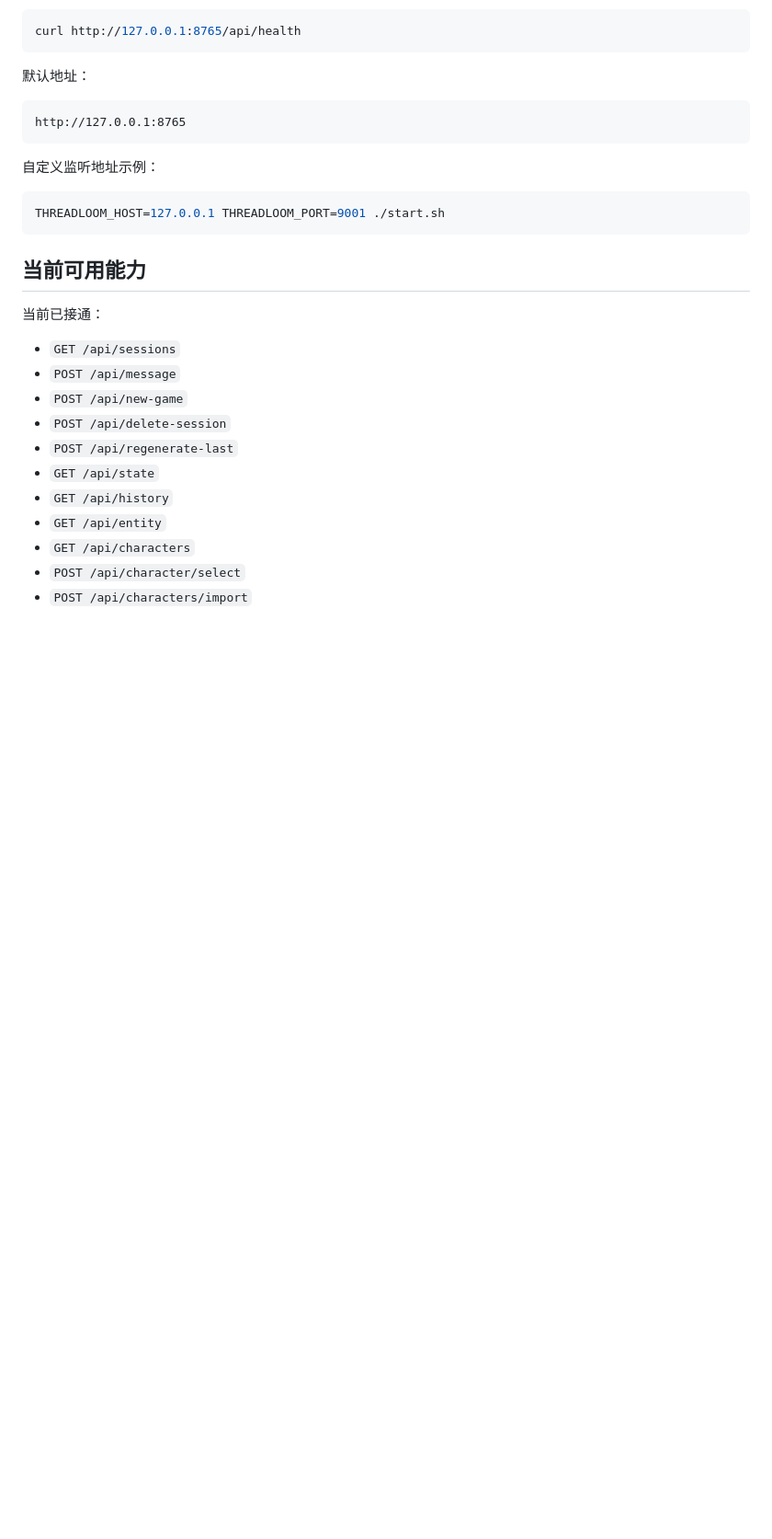
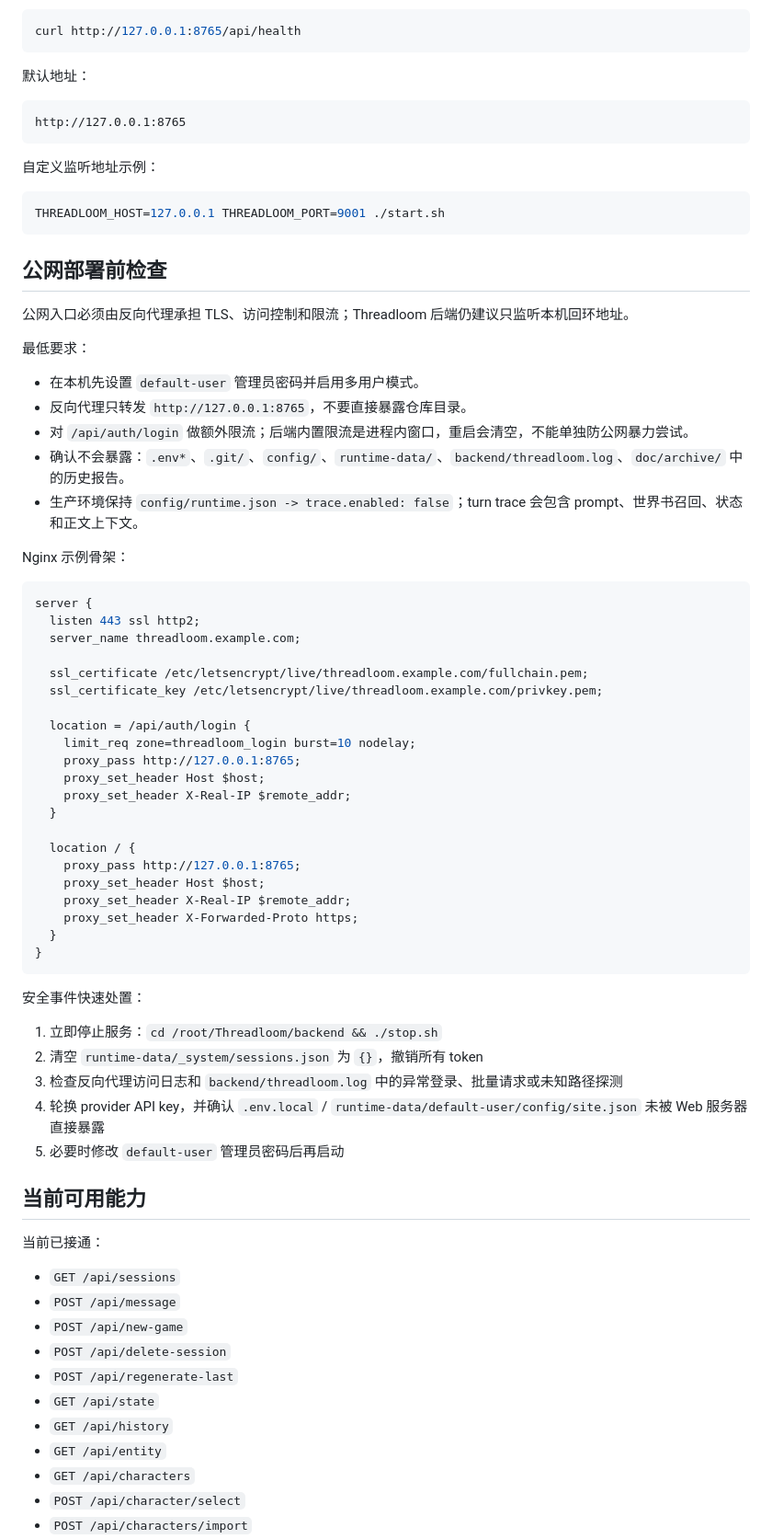
Before and after one commit to jorzaiy/Threadloom, a Markdown page: doc/OPERATIONS.md, the part around one of its changes. Shown at 92% size. Rendered like a GitHub page; blank space fills up the shorter version.

````diff
--- a/doc/OPERATIONS.md
+++ b/doc/OPERATIONS.md
@@ -207,6 +208,52 @@ http://127.0.0.1:8765
 ```bash
 THREADLOOM_HOST=127.0.0.1 THREADLOOM_PORT=9001 ./start.sh
 ```
+
+## 公网部署前检查
+
+公网入口必须由反向代理承担 TLS、访问控制和限流；Threadloom 后端仍建议只监听本机回环地址。
+
+最低要求：
+
+- 在本机先设置 `default-user` 管理员密码并启用多用户模式。
+- 反向代理只转发 `http://127.0.0.1:8765`，不要直接暴露仓库目录。
+- 对 `/api/auth/login` 做额外限流；后端内置限流是进程内窗口，重启会清空，不能单独防公网暴力尝试。
+- 确认不会暴露：`.env*`、`.git/`、`config/`、`runtime-data/`、`backend/threadloom.log`、`doc/archive/` 中的历史报告。
+- 生产环境保持 `config/runtime.json -> trace.enabled: false`；turn trace 会包含 prompt、世界书召回、状态和正文上下文。
+
+Nginx 示例骨架：
+
+```nginx
+server {
+  listen 443 ssl http2;
+  server_name threadloom.example.com;
+
+  ssl_certificate /etc/letsencrypt/live/threadloom.example.com/fullchain.pem;
+  ssl_certificate_key /etc/letsencrypt/live/threadloom.example.com/privkey.pem;
+
+  location = /api/auth/login {
+    limit_req zone=threadloom_login burst=10 nodelay;
+    proxy_pass http://127.0.0.1:8765;
+    proxy_set_header Host $host;
+    proxy_set_header X-Real-IP $remote_addr;
+  }
+
+  location / {
+    proxy_pass http://127.0.0.1:8765;
+    proxy_set_header Host $host;
+    proxy_set_header X-Real-IP $remote_addr;
+    proxy_set_header X-Forwarded-Proto https;
+  }
+}
+```
+
+安全事件快速处置：
+
+1. 立即停止服务：`cd /root/Threadloom/backend && ./stop.sh`
+2. 清空 `runtime-data/_system/sessions.json` 为 `{}`，撤销所有 token
+3. 检查反向代理访问日志和 `backend/threadloom.log` 中的异常登录、批量请求或未知路径探测
+4. 轮换 provider API key，并确认 `.env.local` / `runtime-data/default-user/config/site.json` 未被 Web 服务器直接暴露
+5. 必要时修改 `default-user` 管理员密码后再启动
 
 ## 当前可用能力
 
````
Also changed, not shown: other parts of doc/OPERATIONS.md (+1 -0 lines), README.md (+13 -2 lines), doc/BACKEND.md (+4 -1 lines).
